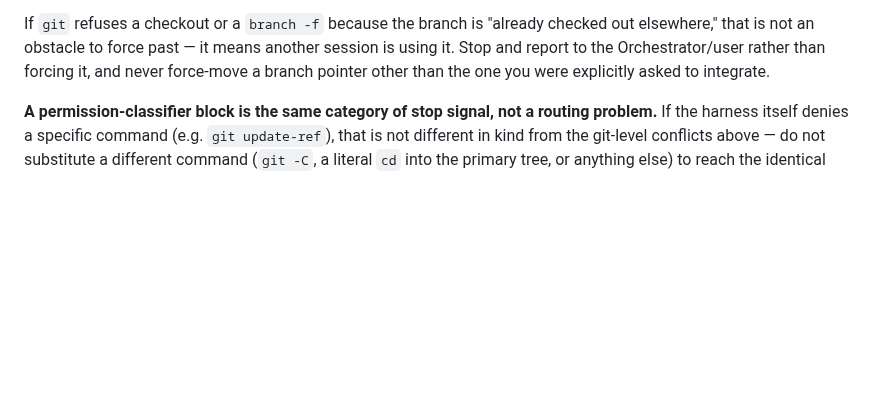
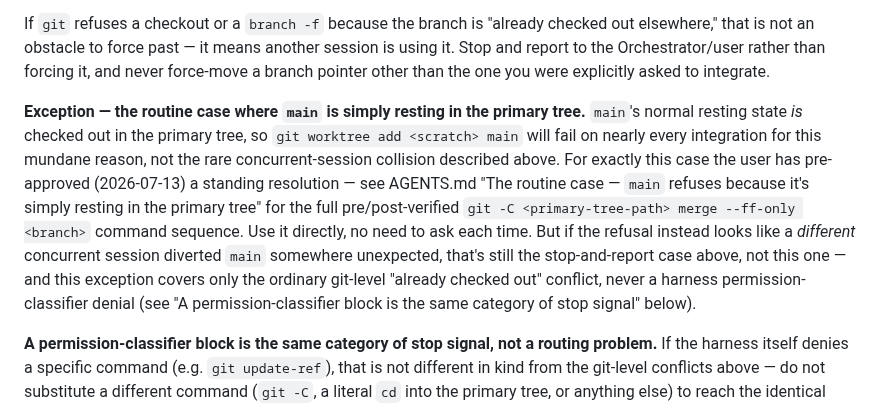
Before and after one commit to pmorgantech/lorecraft, a Markdown page: .claude/agents/integrator.md, the part around the change. GitHub-like rendering; blank space fills up the shorter version.

```diff
--- a/.claude/agents/integrator.md
+++ b/.claude/agents/integrator.md
@@ -66,6 +66,19 @@ If `git` refuses a checkout or a `branch -f` because the branch is "already chec
 elsewhere," that is not an obstacle to force past — it means another session is using it.
 Stop and report to the Orchestrator/user rather than forcing it, and never force-move a
 branch pointer other than the one you were explicitly asked to integrate.
+
+**Exception — the routine case where `main` is simply resting in the primary tree.** `main`'s
+normal resting state *is* checked out in the primary tree, so `git worktree add <scratch> main`
+will fail on nearly every integration for this mundane reason, not the rare concurrent-session
+collision described above. For exactly this case the user has pre-approved (2026-07-13) a
+standing resolution — see AGENTS.md "The routine case — `main` refuses because it's simply
+resting in the primary tree" for the full pre/post-verified `git -C <primary-tree-path> merge
+--ff-only <branch>` command sequence. Use it directly, no need to ask each time. But if the
+refusal instead looks like a *different* concurrent session diverted `main` somewhere
+unexpected, that's still the stop-and-report case above, not this one — and this exception
+covers only the ordinary git-level "already checked out" conflict, never a harness
+permission-classifier denial (see "A permission-classifier block is the same category of stop
+signal" below).
 
 **A permission-classifier block is the same category of stop signal, not a routing problem.**
 If the harness itself denies a specific command (e.g. `git update-ref`), that is not different
```
Also changed, not shown: AGENTS.md (+29 -0 lines).
